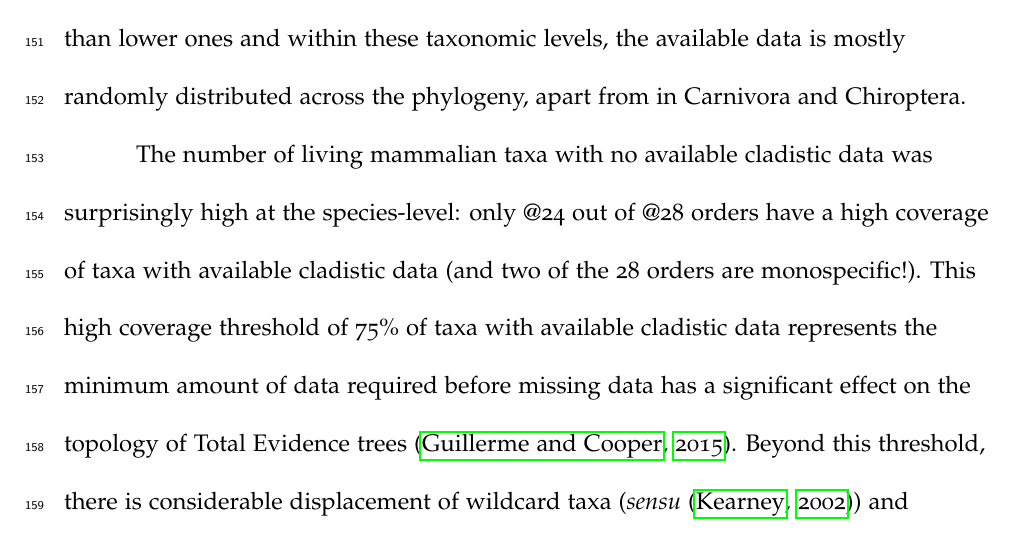
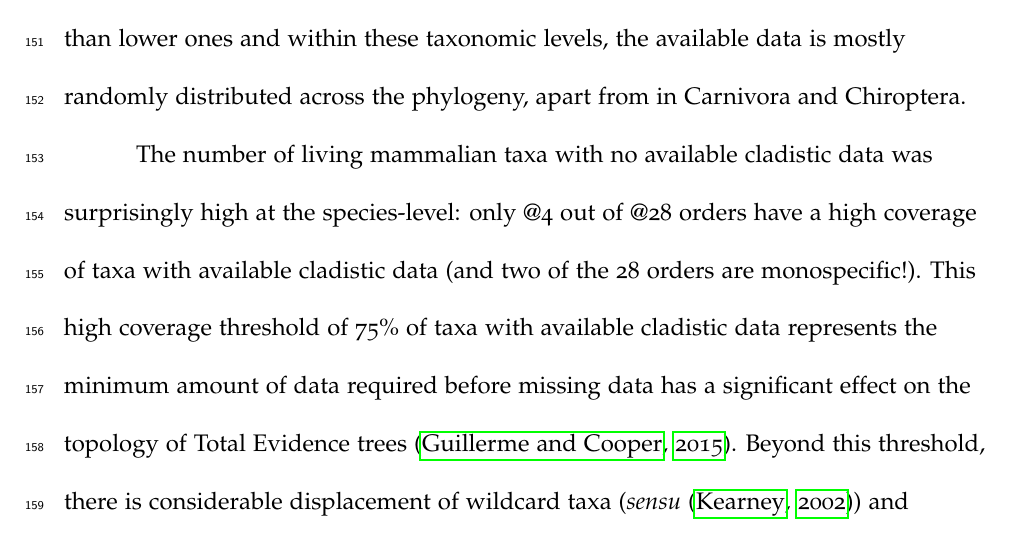
Before and after one commit to TGuillerme/Missing_living_mammals, a LaTeX document (Manuscript/Missing_mammals-draft.tex): part of page 15 of 26, cut so that both start at the same text. Compiled offline with pdfLaTeX.

Commit message:
Error in counts

```diff
--- a/Manuscript/Missing_mammals-draft.tex
+++ b/Manuscript/Missing_mammals-draft.tex
@@ -268,7 +268,7 @@ However, cladistic data coverage in living mammals varies across taxonomic level
 Higher taxonomic levels are always better sampled than lower ones and within these taxonomic levels, the available data is mostly randomly distributed across the phylogeny, apart from in Carnivora and Chiroptera.
 % NC: Add a sentence saying this means things might not be quite so bad? Need to justify the "However". however what?
 
-The number of living mammalian taxa with no available cladistic data was surprisingly high at the species-level: only @24 out of @28 orders have a high coverage of taxa with available cladistic data (and two of the 28 orders are monospecific!). % NC: Bit odd to say it's suprisingly high then say there are lots of orders with "high" coverage. I've added an "only" but 24 of 28 sounds quite good to me...
+The number of living mammalian taxa with no available cladistic data was surprisingly high at the species-level: only @4 out of @28 orders have a high coverage of taxa with available cladistic data (and two of the 28 orders are monospecific!).
 This high coverage threshold of 75\% of taxa with available cladistic data represents the minimum amount of data required before missing data has a significant effect on the topology of Total Evidence trees \citep{GuillermeCooper}.
 Beyond this threshold, there is considerable displacement of wildcard taxa (\textit{sensu} \citep{kearneyfragmentary2002}) and decreases in clade conservation \citep{GuillermeCooper}.
 Therefore we expect a high probability of topological artefacts for the placement of fossil taxa at the species-level in most mammalian orders.
```
